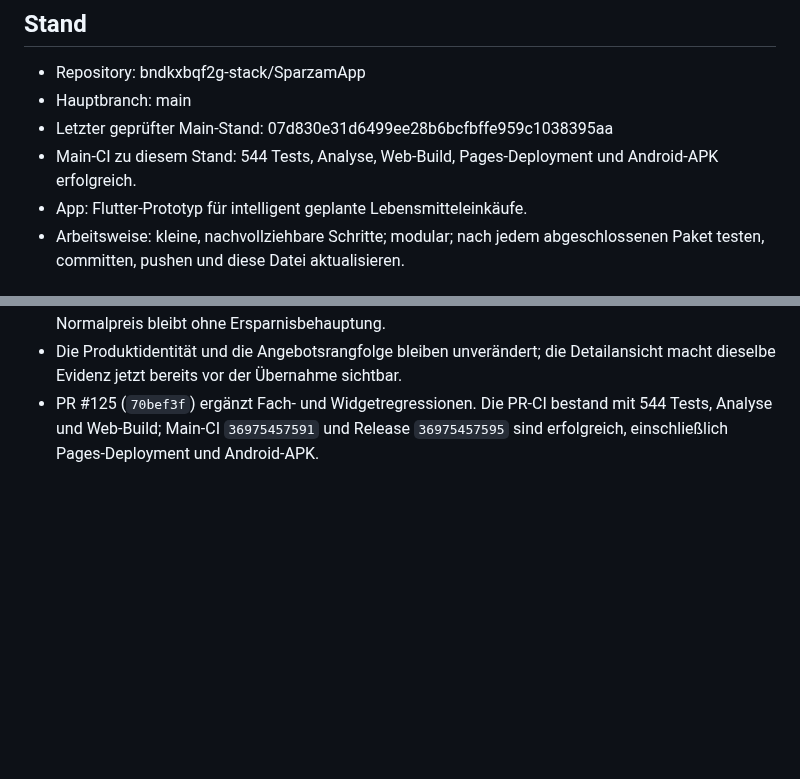
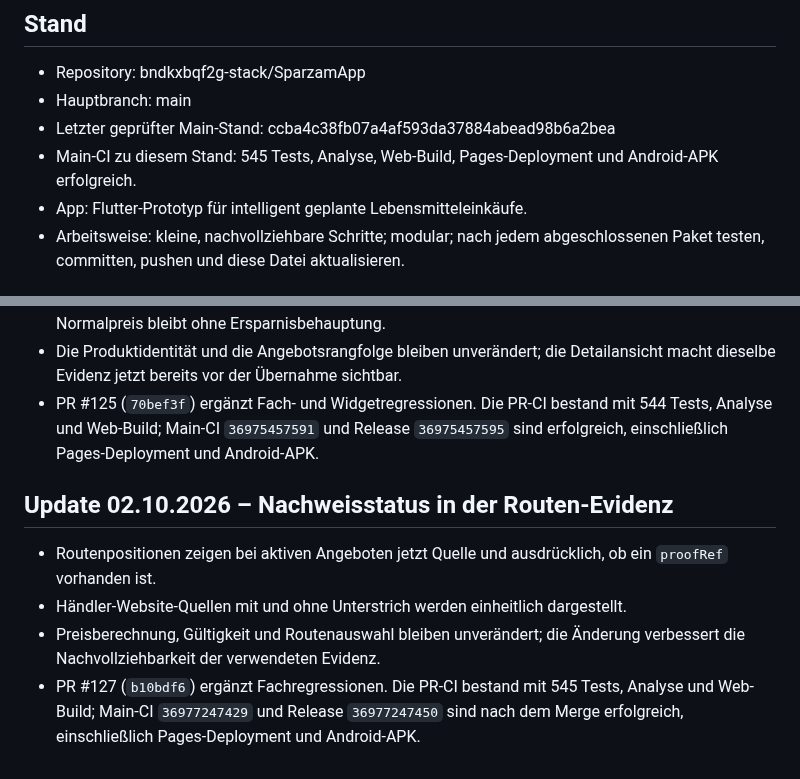
Before and after one commit to bndkxbqf2g-stack/SparzamApp, a Markdown page: docs/PROJECT_STATUS.md, 2 parts joined by grey strips. GitHub-like rendering; blank space fills up the shorter version.

Commit message:
docs: sync status after route evidence

```diff
--- a/docs/PROJECT_STATUS.md
+++ b/docs/PROJECT_STATUS.md
@@ -6,8 +6,8 @@
 ## Stand
 - Repository: bndkxbqf2g-stack/SparzamApp
 - Hauptbranch: main
-- Letzter geprüfter Main-Stand: 07d830e31d6499ee28b6bcfbffe959c1038395aa
-- Main-CI zu diesem Stand: 544 Tests, Analyse, Web-Build, Pages-Deployment und Android-APK erfolgreich.
+- Letzter geprüfter Main-Stand: ccba4c38fb07a4af593da37884abead98b6a2bea
+- Main-CI zu diesem Stand: 545 Tests, Analyse, Web-Build, Pages-Deployment und Android-APK erfolgreich.
 - App: Flutter-Prototyp für intelligent geplante Lebensmitteleinkäufe.
 - Arbeitsweise: kleine, nachvollziehbare Schritte; modular; nach jedem abgeschlossenen Paket testen, committen, pushen und diese Datei aktualisieren.
 
@@ -1177,3 +1177,15 @@ Falls ein Lauf vorzeitig endet, muss der nächste Lauf GitHub als technische Wah
   mit 544 Tests, Analyse und Web-Build; Main-CI `36975457591` und Release
   `36975457595` sind erfolgreich, einschließlich Pages-Deployment und
   Android-APK.
+
+## Update 02.10.2026 – Nachweisstatus in der Routen-Evidenz
+- Routenpositionen zeigen bei aktiven Angeboten jetzt Quelle und ausdrücklich,
+  ob ein `proofRef` vorhanden ist.
+- Händler-Website-Quellen mit und ohne Unterstrich werden einheitlich
+  dargestellt.
+- Preisberechnung, Gültigkeit und Routenauswahl bleiben unverändert; die
+  Änderung verbessert die Nachvollziehbarkeit der verwendeten Evidenz.
+- PR #127 (`b10bdf6`) ergänzt Fachregressionen. Die PR-CI bestand mit 545
+  Tests, Analyse und Web-Build; Main-CI `36977247429` und Release
+  `36977247450` sind nach dem Merge erfolgreich, einschließlich
+  Pages-Deployment und Android-APK.
```
